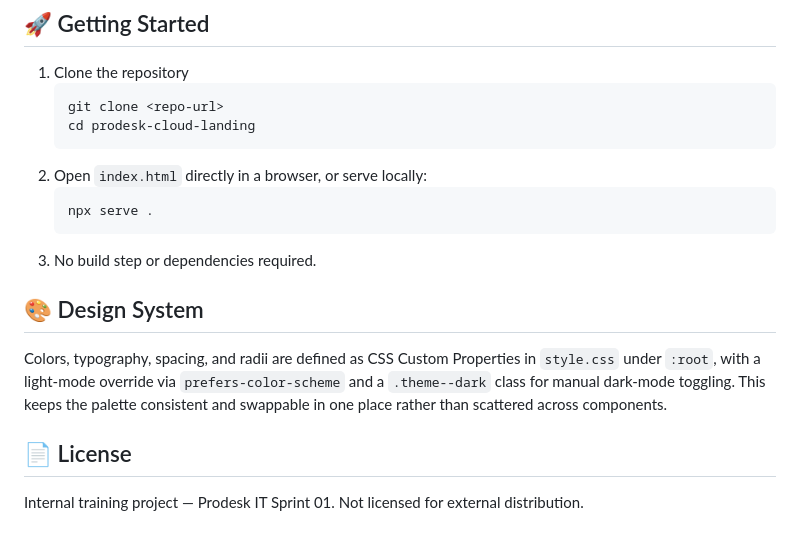
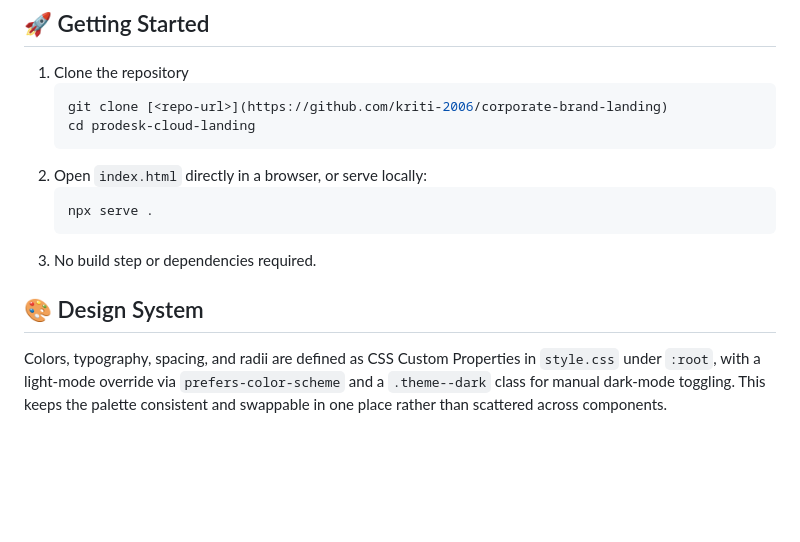
Before and after one commit to kriti-2006/corporate-brand-landing, a Markdown page: README.md, the part around the change. GitHub-like rendering; blank space fills up the shorter version.

````diff
--- a/README.md
+++ b/README.md
@@ -71,7 +71,7 @@ No build tools, frameworks, or external JS libraries — pure HTML/CSS/JS.
 
 1. Clone the repository
    ```bash
-   git clone <repo-url>
+   git clone [<repo-url>](https://github.com/kriti-2006/corporate-brand-landing)
    cd prodesk-cloud-landing
    ```
 2. Open `index.html` directly in a browser, or serve locally:
@@ -83,7 +83,3 @@ No build tools, frameworks, or external JS libraries — pure HTML/CSS/JS.
 ## 🎨 Design System
 
 Colors, typography, spacing, and radii are defined as CSS Custom Properties in `style.css` under `:root`, with a light-mode override via `prefers-color-scheme` and a `.theme--dark` class for manual dark-mode toggling. This keeps the palette consistent and swappable in one place rather than scattered across components.
-
-## 📄 License
-
-Internal training project — Prodesk IT Sprint 01. Not licensed for external distribution.
````
